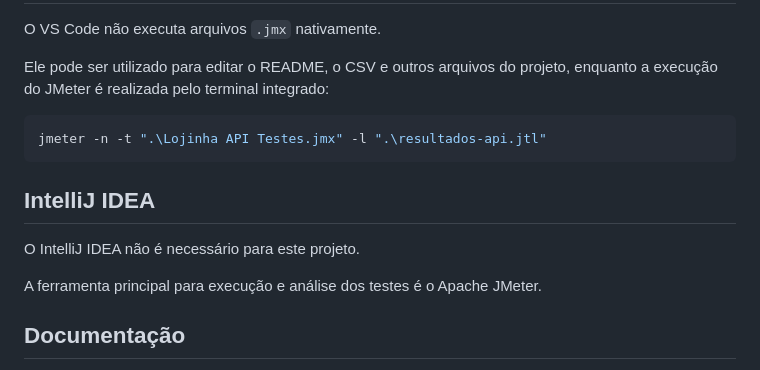
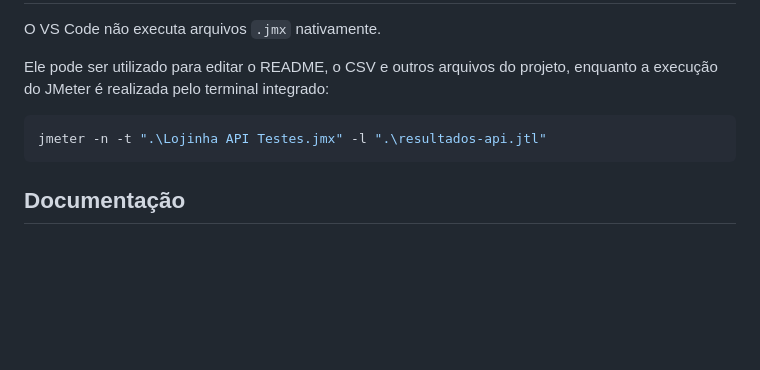
Before and after one commit to MarianaCaetanoCosta/Mentoria-Testes-Software-1.0, a Markdown page: 06-jmeter-api/README.md, the part around the change. GitHub-like rendering; blank space fills up the shorter version.

Commit message:
docs: remove IntelliJ do README do JMeter

````diff
--- a/06-jmeter-api/README.md
+++ b/06-jmeter-api/README.md
@@ -185,12 +185,6 @@ Ele pode ser utilizado para editar o README, o CSV e outros arquivos do projeto,
 jmeter -n -t ".\Lojinha API Testes.jmx" -l ".\resultados-api.jtl"
 ```
 
-## IntelliJ IDEA
-
-O IntelliJ IDEA não é necessário para este projeto.
-
-A ferramenta principal para execução e análise dos testes é o Apache JMeter.
-
 ## Documentação
 
 - [Apache JMeter](https://jmeter.apache.org/usermanual/)
````
